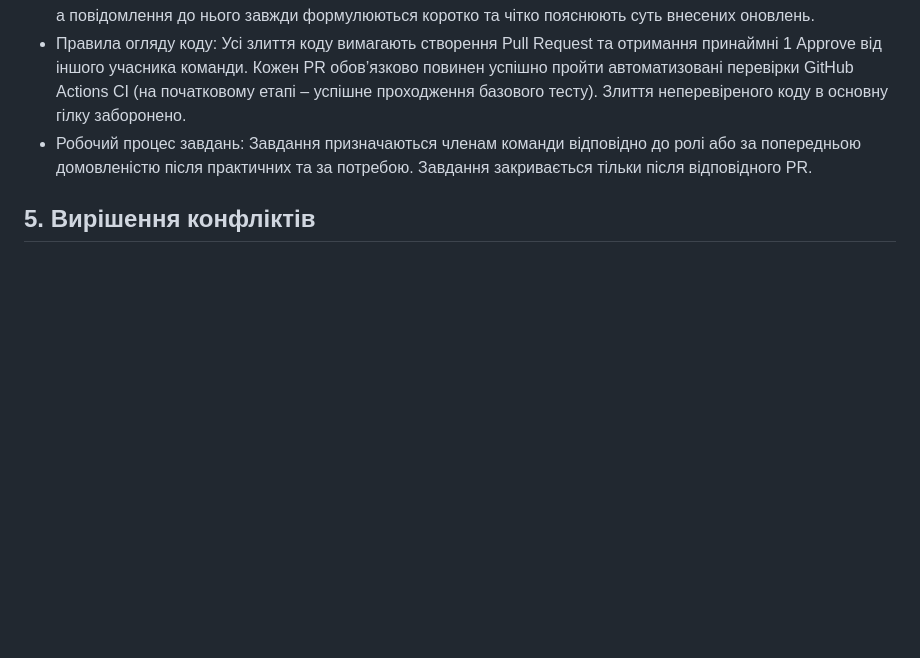
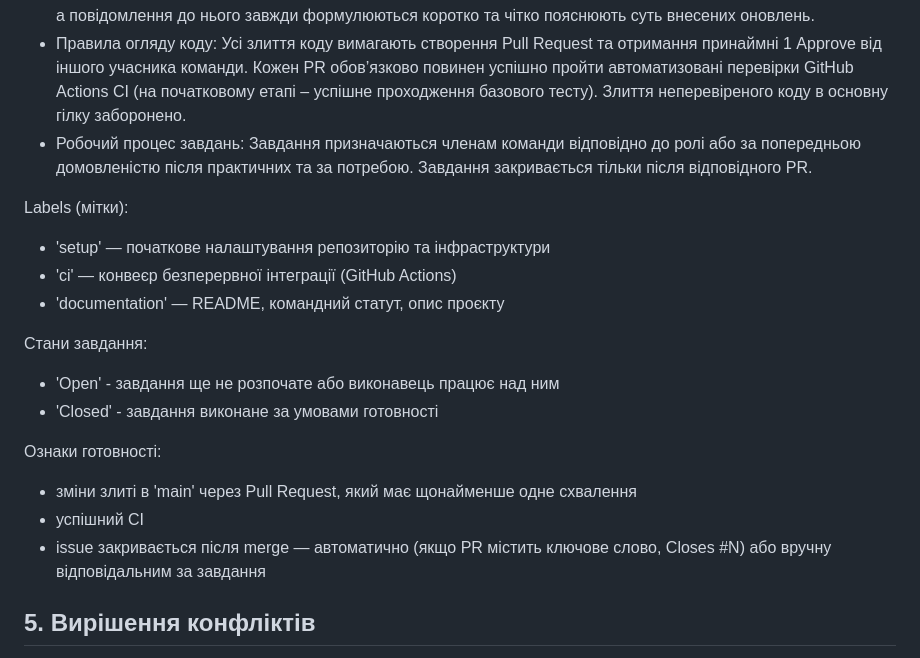
Before and after one commit to ukma-fin-ssdm-2026/vibecoders, a Markdown page: TeamCharter.md, the part around the change. Drawn GitHub-style; blank space fills up the shorter version.

Commit message:
add labels, issue states, and definition of done to TeamCharter

```diff
--- a/TeamCharter.md
+++ b/TeamCharter.md
@@ -30,6 +30,21 @@
 Завдання призначаються членам команди відповідно до ролі або за попередньою домовленістю після практичних та за потребою.
 Завдання закривається тільки після відповідного PR.
 
+Labels (мітки):
+- 'setup' — початкове налаштування репозиторію та інфраструктури
+- 'ci' — конвеєр безперервної інтеграції (GitHub Actions)
+- 'documentation' — README, командний статут, опис проєкту
+
+Стани завдання:
+- 'Open' - завдання ще не розпочате або виконавець працює над ним
+- 'Closed' - завдання виконане за умовами готовності
+
+Ознаки готовності:
+- зміни злиті в 'main' через Pull Request, який має щонайменше одне схвалення
+- успішний CI
+- issue закривається після merge — автоматично (якщо PR містить ключове слово,
+  Closes #N) або вручну відповідальним за завдання
+
 ## 5. Вирішення конфліктів
 - План вирішення конфліктів: Голосування більшістю із можливістю мультивибору, у разі нічиєї - без такої можливості. Медіація та аргументація протилежних сторін конфлікту в процесі. Звертання викладача, якщо конфлікт не виходить вирішити інакше.
 
```
